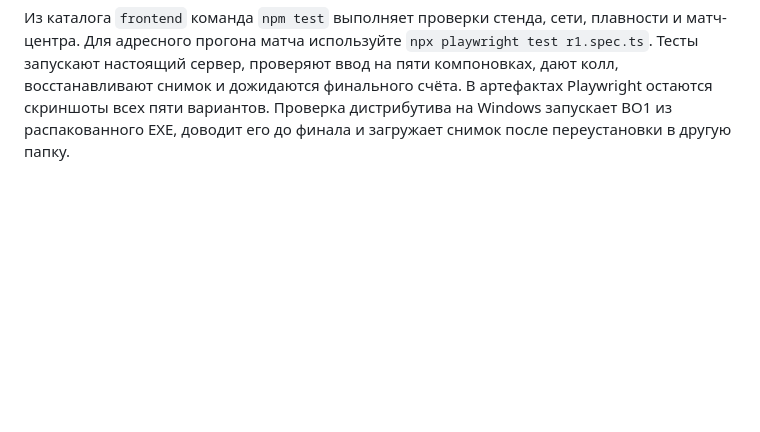
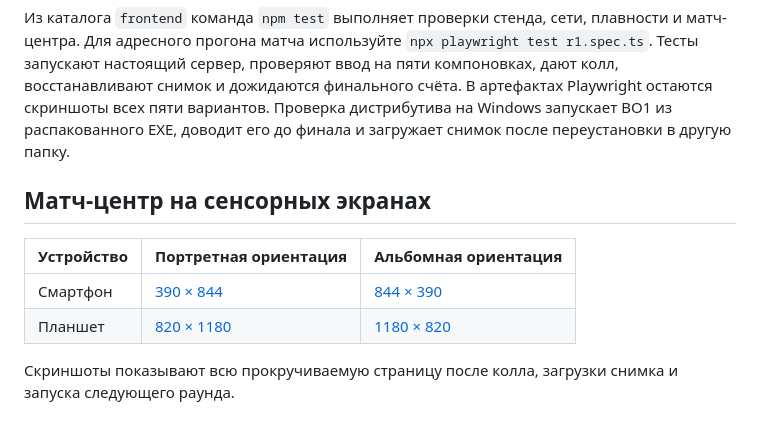
Before and after one commit to Troyevv/esport_sim, a Markdown page: docs/BO1.md, the part around the change. Rendered like a GitHub page; blank space fills up the shorter version.

````diff
--- a/docs/BO1.md
+++ b/docs/BO1.md
@@ -54,3 +54,12 @@ python -m pytest -q
 ```
 
 Из каталога `frontend` команда `npm test` выполняет проверки стенда, сети, плавности и матч-центра. Для адресного прогона матча используйте `npx playwright test r1.spec.ts`. Тесты запускают настоящий сервер, проверяют ввод на пяти компоновках, дают колл, восстанавливают снимок и дожидаются финального счёта. В артефактах Playwright остаются скриншоты всех пяти вариантов. Проверка дистрибутива на Windows запускает BO1 из распакованного EXE, доводит его до финала и загружает снимок после переустановки в другую папку.
+
+## Матч-центр на сенсорных экранах
+
+| Устройство | Портретная ориентация | Альбомная ориентация |
+|---|---|---|
+| Смартфон | [390 × 844](screenshots/bo1-phone-portrait.png) | [844 × 390](screenshots/bo1-phone-landscape.png) |
+| Планшет | [820 × 1180](screenshots/bo1-tablet-portrait.png) | [1180 × 820](screenshots/bo1-tablet-landscape.png) |
+
+Скриншоты показывают всю прокручиваемую страницу после колла, загрузки снимка и запуска следующего раунда.
````
Also changed, not shown: README.md (+1 -1 lines), docs/screenshots/bo1-desktop.png (added), docs/screenshots/bo1-phone-landscape.png (added), docs/screenshots/bo1-phone-portrait.png (added), docs/screenshots/bo1-tablet-landscape.png (added), docs/screenshots/bo1-tablet-portrait.png (added), 1 other file.
